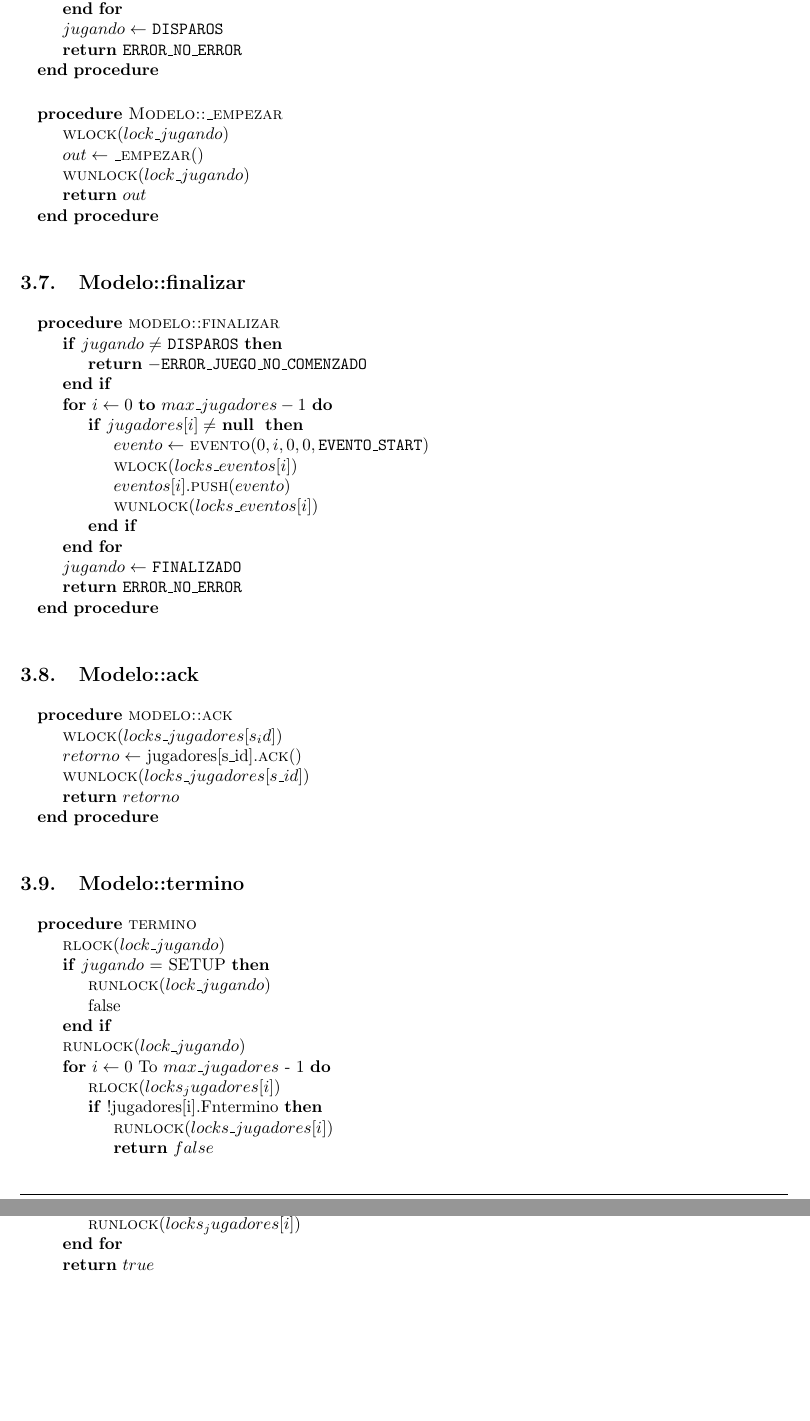
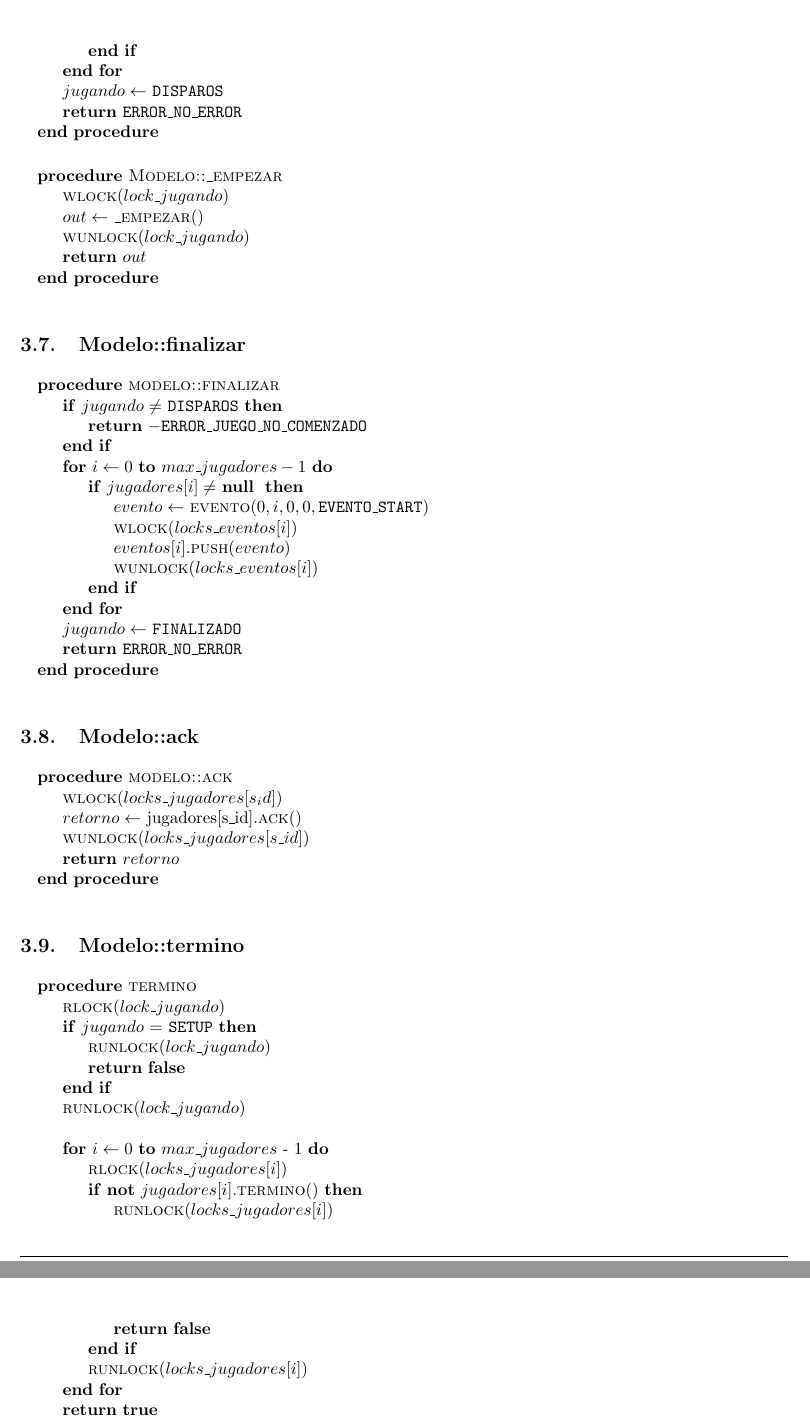
Before and after one commit to LeandroLovisolo/SSOO-TP2, a LaTeX document (tex/informe.tex): two parts of pages 6 and 7 of 9, joined at a grey line, cut so that both start at the same text, the shorter picture padded with empty space. Compiled offline with pdfLaTeX.

Commit message:
Modelo::termino

```diff
--- a/tex/informe.tex
+++ b/tex/informe.tex
@@ -413,21 +412,21 @@ Pendiente
 \begin{pseudo}
     \Procedure{termino}{}
     	\State \Fn{rlock}{lock\_jugando}
-    	\If{$jugando$ = SETUP}
+    	\If{$jugando$ = \texttt{SETUP}}
     		\State \Fn{runlock}{lock\_jugando}
-    		\State false
+    		\State \PReturn{\PFalse}
     	\EndIf
     	\State \Fn{runlock}{lock\_jugando}
-
-        \For{$i \leftarrow 0$ To $max\_jugadores$ - 1}
-        	\State \Fn{rlock}{locks_jugadores[i]}
-            \If{!jugadores[i].Fn{termino{}}}
+        \State
+        \For{$i \leftarrow 0$ \To $max\_jugadores$ - 1}
+        	\State \Fn{rlock}{locks\_jugadores[i]}
+            \If{\PNot $jugadores[i].$\Fn{termino}{}}
             	\State \Fn{runlock}{locks\_jugadores[i]}
-                \State \PReturn{false}
+                \State \PReturn{\PFalse}
             \EndIf
-            \State \Fn{runlock}{locks_jugadores[i]}
+            \State \Fn{runlock}{locks\_jugadores[i]}
         \EndFor
-        \State \PReturn{true}
+        \State \PReturn{\PTrue}
     \EndProcedure
 \end{pseudo}
 
```
Also changed, not shown: tex/informe.tex (1 more changed lines).
